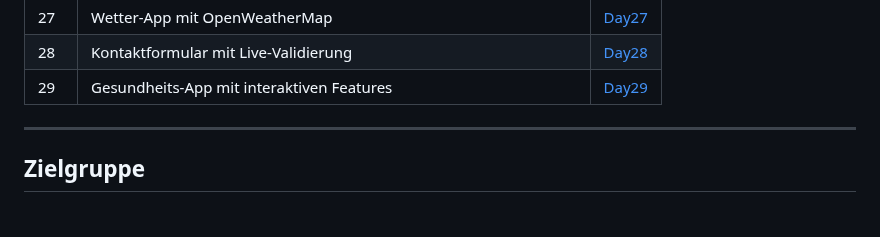
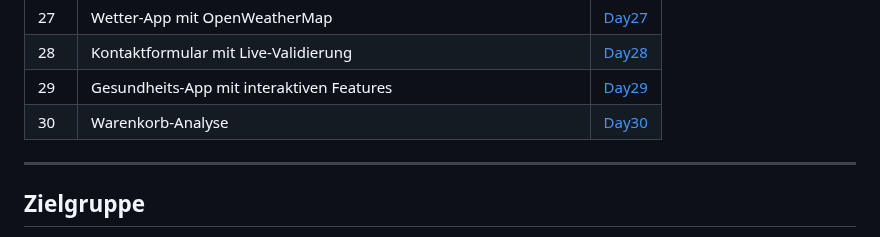
Before and after one commit to Sugu4/100-days-of-code, a Markdown page: README.md, the part around the change. Drawn GitHub-style.

Commit message:
Haupt.README

```diff
--- a/README.md
+++ b/README.md
@@ -52,6 +52,7 @@ Viel Spaß beim Stöbern und Lernen! 😊
 |  27 | Wetter-App mit OpenWeatherMap | [Day27](./Day27/) |
 |  28 | Kontaktformular mit Live‑Validierung | [Day28](./Day28/) |
 |  29 | Gesundheits-App mit interaktiven Features | [Day29](./Day29/) |
+|  30 | Warenkorb-Analyse | [Day30](./Day30/) |
 
 
 ---
```
